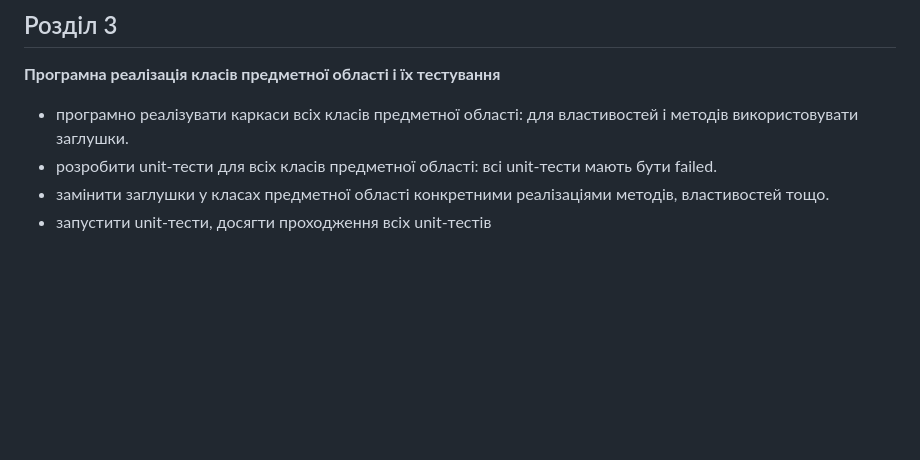
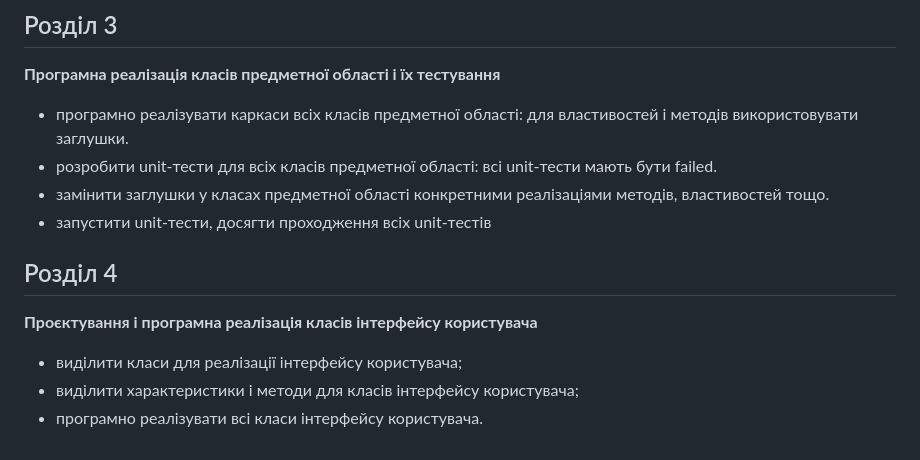
Before and after one commit to rusgord/Course-Work, a Markdown page: README.md, the part around the change. GitHub-like rendering; blank space fills up the shorter version.

Commit message:
Update README.md 4 розділ

```diff
--- a/README.md
+++ b/README.md
@@ -29,3 +29,10 @@
 - розробити unit-тести для всіх класів предметної області: всі unit-тести мають бути failed.
 - замінити заглушки у класах предметної області конкретними реалізаціями методів, властивостей тощо.
 - запустити unit-тести, досягти проходження всіх unit-тестів
+
+## Розділ 4
+**Проєктування і програмна реалізація класів інтерфейсу користувача**
+
+- виділити класи для реалізації інтерфейсу користувача;
+- виділити характеристики і методи для класів інтерфейсу користувача;
+- програмно реалізувати всі класи інтерфейсу користувача.
```
